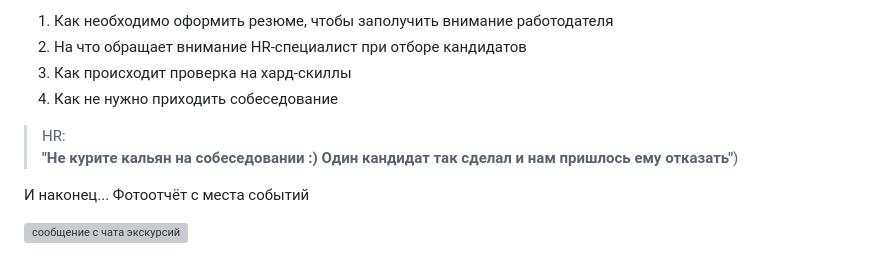
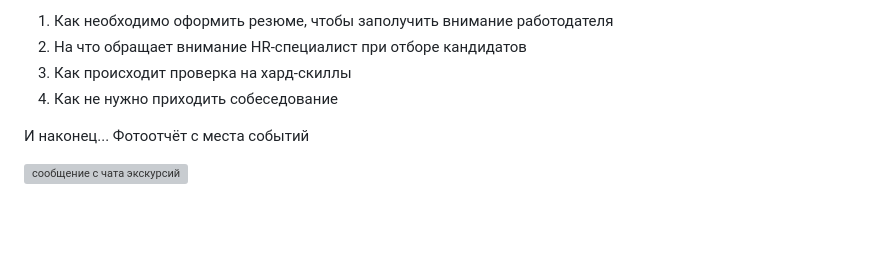
Before and after one commit to k0swel/practice-2025, a Markdown page: docs/взаимодействие.md, the part around the change. Rendered like a GitHub page; blank space fills up the shorter version; grey boxes are pictures that could not be loaded.

```diff
--- a/docs/взаимодействие.md
+++ b/docs/взаимодействие.md
@@ -16,9 +16,6 @@
 2. На что обращает внимание HR-специалист при отборе кандидатов
 3. Как происходит проверка на хард-скиллы
 4. Как не нужно приходить собеседование
-> HR:
-> **"Не курите кальян на собеседовании :) Один кандидат так сделал и нам пришлось ему отказать"**)
-
 
 И наконец... Фотоотчёт с места событий
 
```
